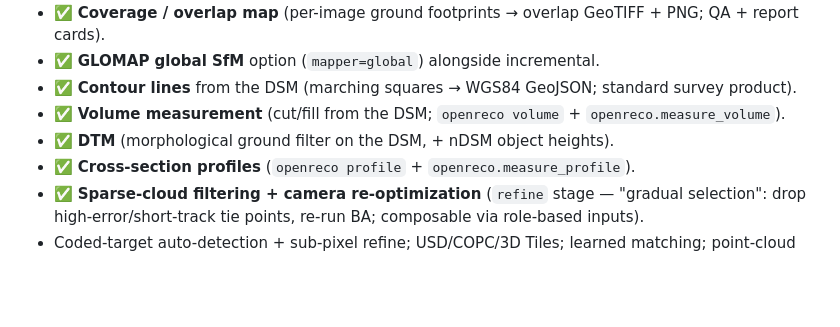
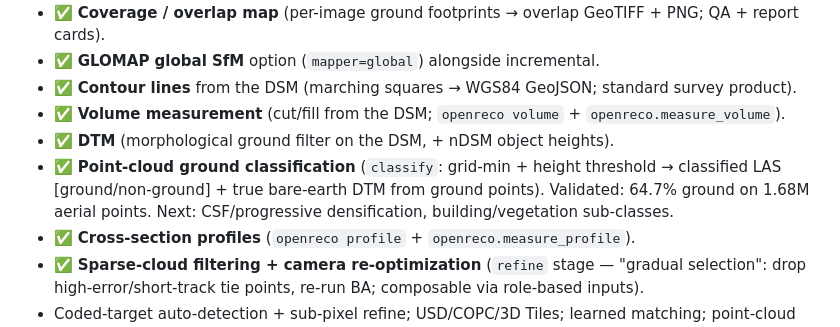
Before and after one commit to abhibagul/OpenReco, a Markdown page: docs/05-roadmap.md, the part around the change. Rendered like a GitHub page; blank space fills up the shorter version.

Commit message:
docs: roadmap note for ground classification

```diff
--- a/docs/05-roadmap.md
+++ b/docs/05-roadmap.md
@@ -48,6 +48,9 @@ Goal: real drone photos → georeferenced mesh + DSM + ortho + web view.
 - ✅ **Contour lines** from the DSM (marching squares → WGS84 GeoJSON; standard survey product).
 - ✅ **Volume measurement** (cut/fill from the DSM; `openreco volume` + `openreco.measure_volume`).
 - ✅ **DTM** (morphological ground filter on the DSM, + nDSM object heights).
+- ✅ **Point-cloud ground classification** (`classify`: grid-min + height threshold → classified LAS
+  [ground/non-ground] + true bare-earth DTM from ground points). Validated: 64.7% ground on 1.68M
+  aerial points. Next: CSF/progressive densification, building/vegetation sub-classes.
 - ✅ **Cross-section profiles** (`openreco profile` + `openreco.measure_profile`).
 - ✅ **Sparse-cloud filtering + camera re-optimization** (`refine` stage — "gradual selection":
   drop high-error/short-track tie points, re-run BA; composable via role-based inputs).
```
